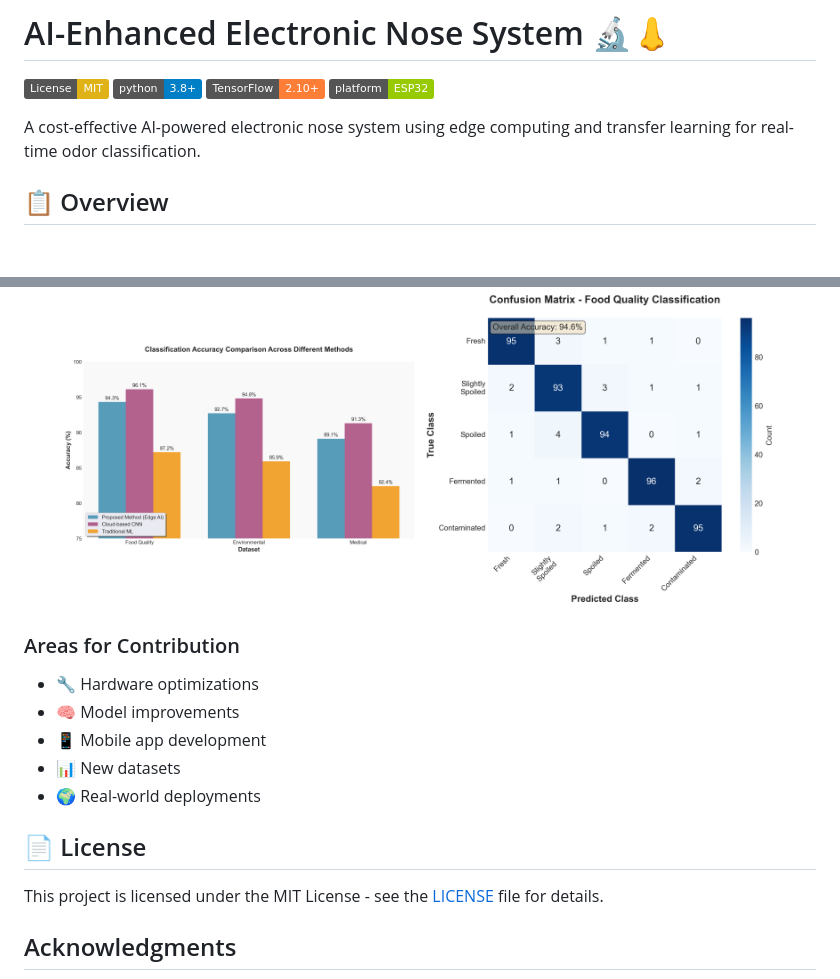
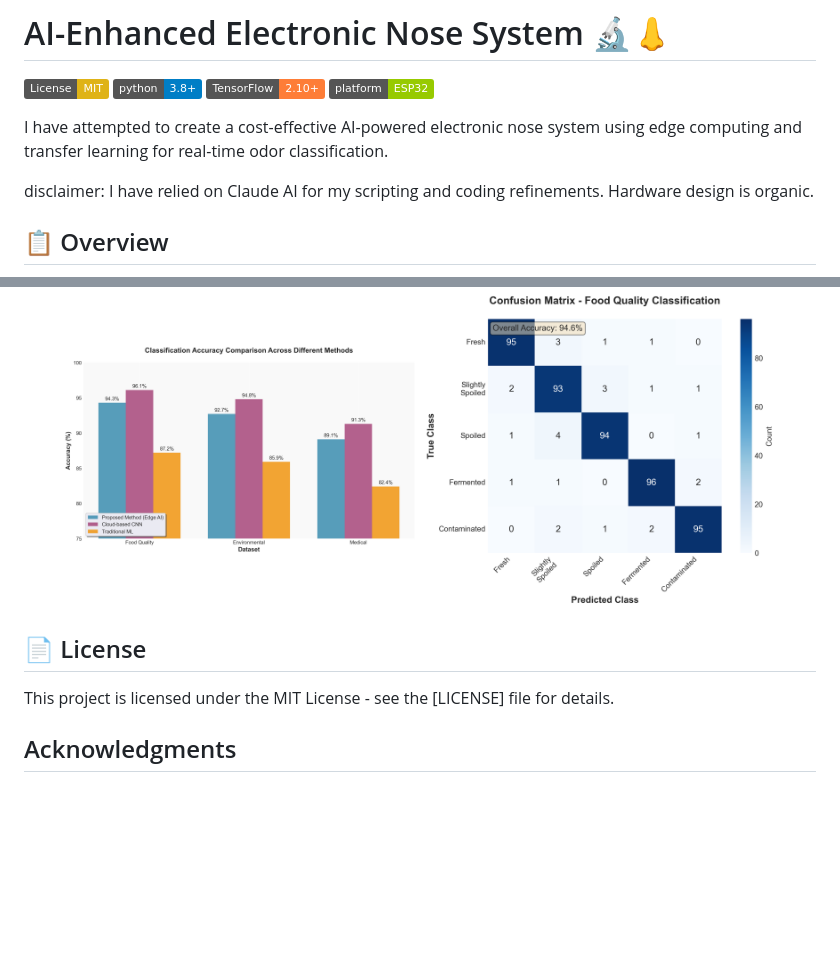
Before and after one commit to stavandieee/electronicnose.stavan.io, a Markdown page: README.md, 2 parts joined by grey strips. Rendered like a GitHub page; badges without logos; blank space fills up the shorter version.

```diff
--- a/README.md
+++ b/README.md
@@ -5,7 +5,9 @@
 [![TensorFlow](https://img.shields.io/badge/TensorFlow-2.10+-orange.svg)](https://www.tensorflow.org/)
 [![Platform](https://img.shields.io/badge/platform-ESP32-green.svg)](https://www.espressif.com/en/products/socs/esp32)
 
-A cost-effective AI-powered electronic nose system using edge computing and transfer learning for real-time odor classification.
+I have attempted to create a cost-effective AI-powered electronic nose system using edge computing and transfer learning for real-time odor classification.
+
+disclaimer: I have relied on Claude AI for my scripting and coding refinements. Hardware design is organic.
 
 ## 📋 Overview
 
@@ -216,16 +218,9 @@ enose.collect_samples(
 </div>
 
 
-### Areas for Contribution
-- 🔧 Hardware optimizations
-- 🧠 Model improvements
-- 📱 Mobile app development
-- 📊 New datasets
-- 🌍 Real-world deployments
-
 ## 📄 License
 
-This project is licensed under the MIT License - see the [LICENSE](LICENSE) file for details.
+This project is licensed under the MIT License - see the [LICENSE] file for details.
 
 ## Acknowledgments
 
```
